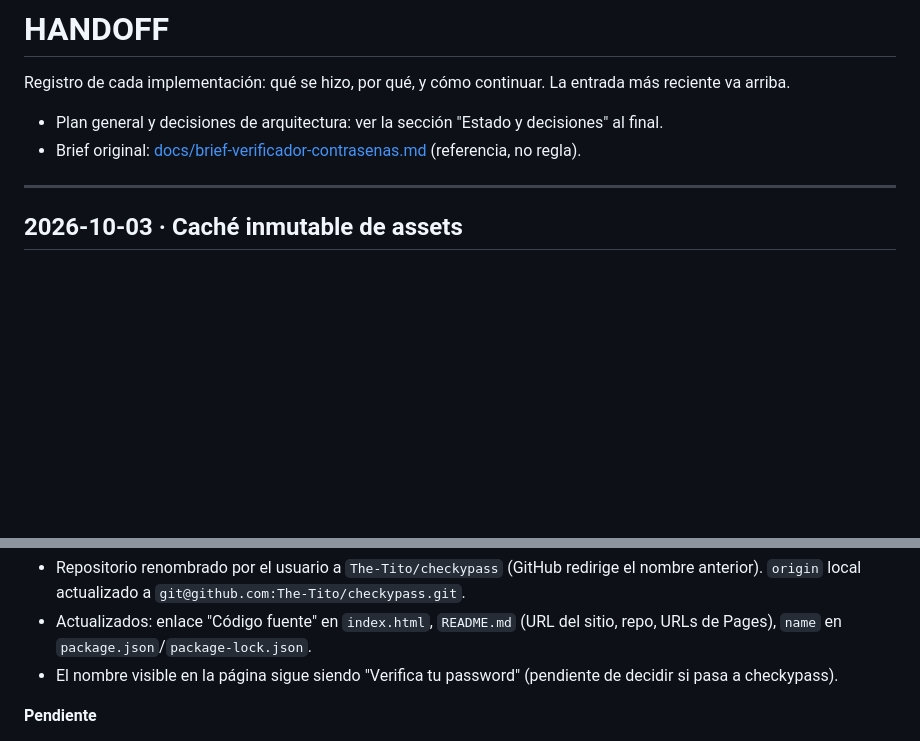
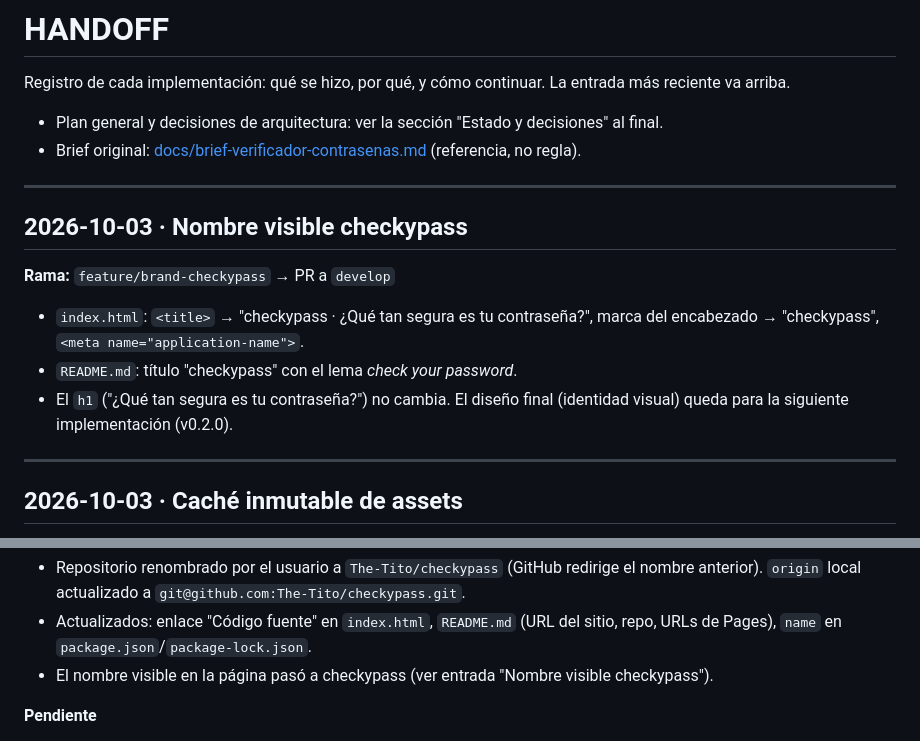
Before and after one commit to The-Tito/checkypass, a Markdown page: HANDOFF.md, 2 parts joined by grey strips. Rendered like a GitHub page; blank space fills up the shorter version.

Commit message:
docs: registrar cambio de nombre visible en HANDOFF
Co-Authored-By: Claude Opus 5.5 <noreply@anthropic.com>

```diff
--- a/HANDOFF.md
+++ b/HANDOFF.md
@@ -4,6 +4,16 @@ Registro de cada implementación: qué se hizo, por qué, y cómo continuar. La
 
 - Plan general y decisiones de arquitectura: ver la sección "Estado y decisiones" al final.
 - Brief original: [docs/brief-verificador-contrasenas.md](docs/brief-verificador-contrasenas.md) (referencia, no regla).
+
+---
+
+## 2026-10-03 · Nombre visible checkypass
+
+**Rama:** `feature/brand-checkypass` → PR a `develop`
+
+- `index.html`: `<title>` → "checkypass · ¿Qué tan segura es tu contraseña?", marca del encabezado → "checkypass", `<meta name="application-name">`.
+- `README.md`: título "checkypass" con el lema *check your password*.
+- El `h1` ("¿Qué tan segura es tu contraseña?") no cambia. El diseño final (identidad visual) queda para la siguiente implementación (v0.2.0).
 
 ---
 
@@ -32,7 +42,7 @@ Registro de cada implementación: qué se hizo, por qué, y cómo continuar. La
 **Renombre**
 - Repositorio renombrado por el usuario a `The-Tito/checkypass` (GitHub redirige el nombre anterior). `origin` local actualizado a `git@github.com:The-Tito/checkypass.git`.
 - Actualizados: enlace "Código fuente" en `index.html`, `README.md` (URL del sitio, repo, URLs de Pages), `name` en `package.json`/`package-lock.json`.
-- El nombre visible en la página sigue siendo "Verifica tu password" (pendiente de decidir si pasa a checkypass).
+- El nombre visible en la página pasó a checkypass (ver entrada "Nombre visible checkypass").
 
 **Pendiente**
 - Pruebas manuales en iPhone (Safari) y Android (Chrome) reales; Lighthouse móvil.
```
